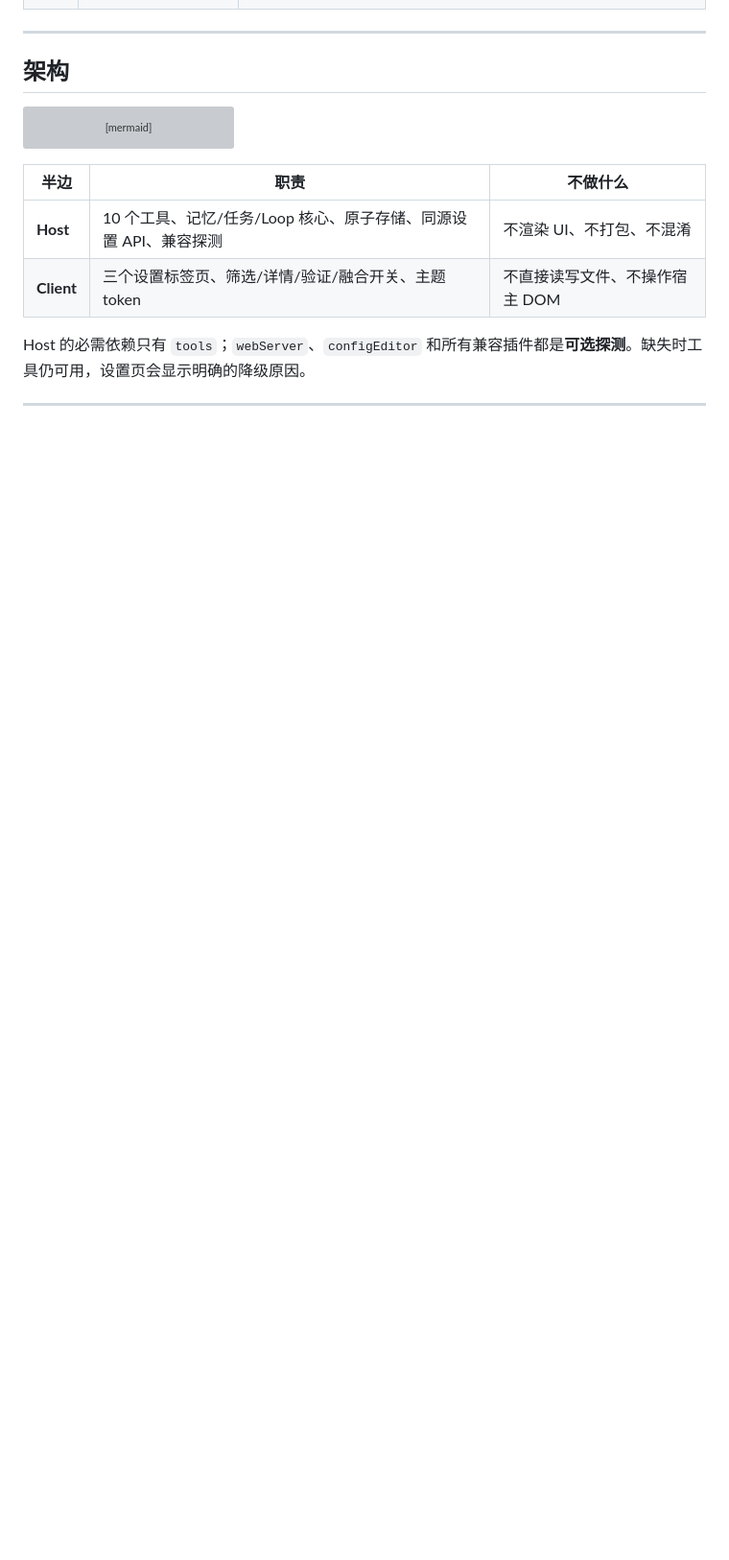
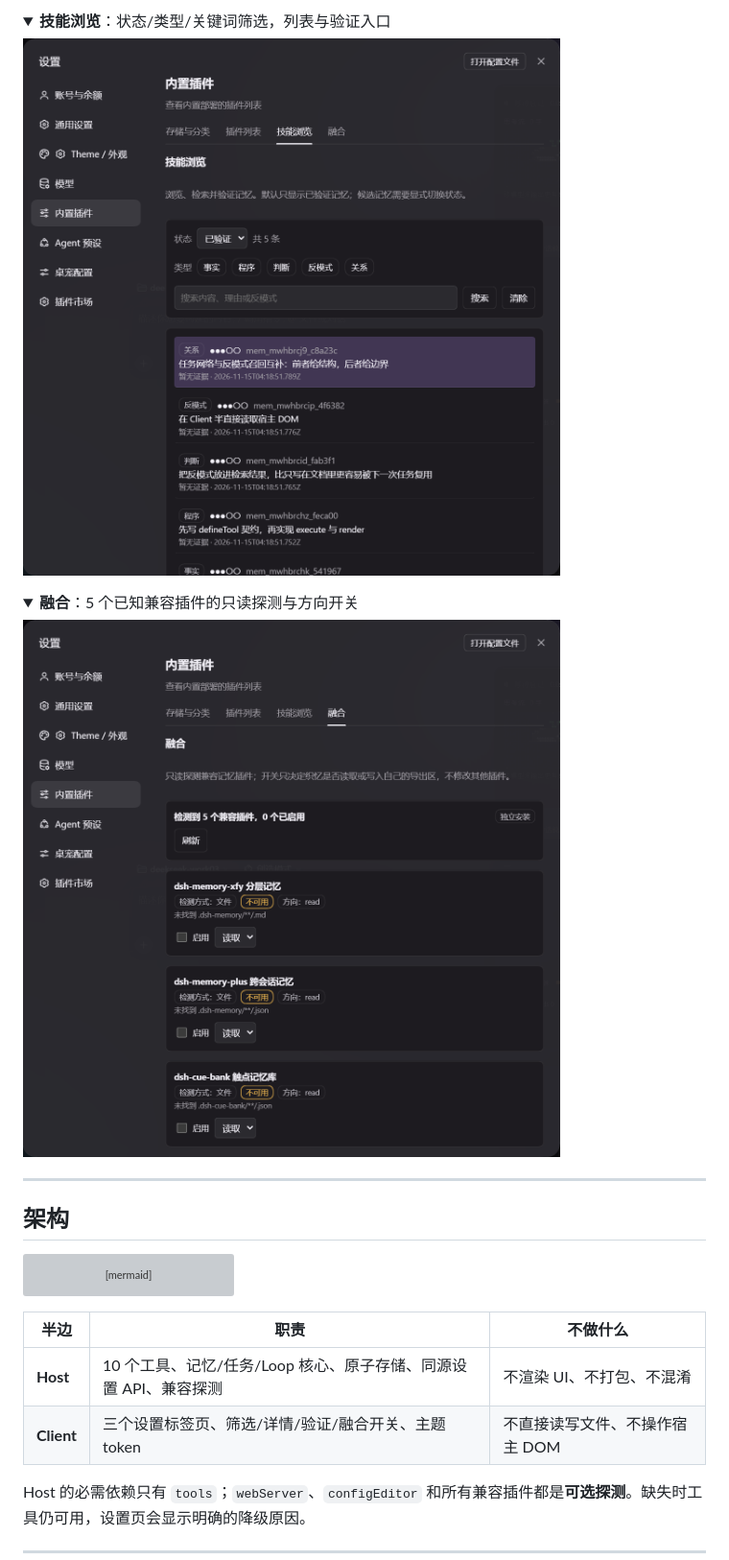
Before and after one commit to lw24-1936/dsh-memweave, a Markdown page: README.md, the part around one of its changes. Shown at 96% size. Rendered like a GitHub page; pictures changed too: docs/screenshots/fusion.png (added), docs/screenshots/memories.png (added); folded sections open; blank space fills up the shorter version; grey boxes are pictures that could not be loaded.

```diff
--- a/README.md
+++ b/README.md
@@ -89,3 +106,16 @@
+<details>
+<summary><b>技能浏览</b>：状态/类型/关键词筛选，列表与验证入口</summary>
+
+![技能浏览](docs/screenshots/memories.png)
+
+</details>
+
+<details>
+<summary><b>融合</b>：5 个已知兼容插件的只读探测与方向开关</summary>
+
+![融合](docs/screenshots/fusion.png)
+
+</details>
 
 ---
 
```
Also changed, not shown: other parts of README.md (+17 -0 lines), README.en.md (+30 -0 lines), docs/screenshots/storage.png (added), 1 other file.
